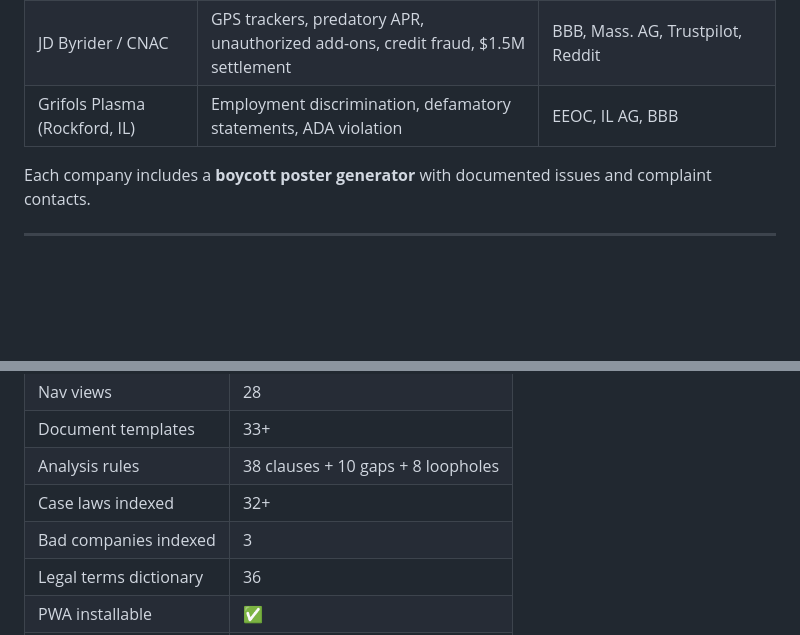
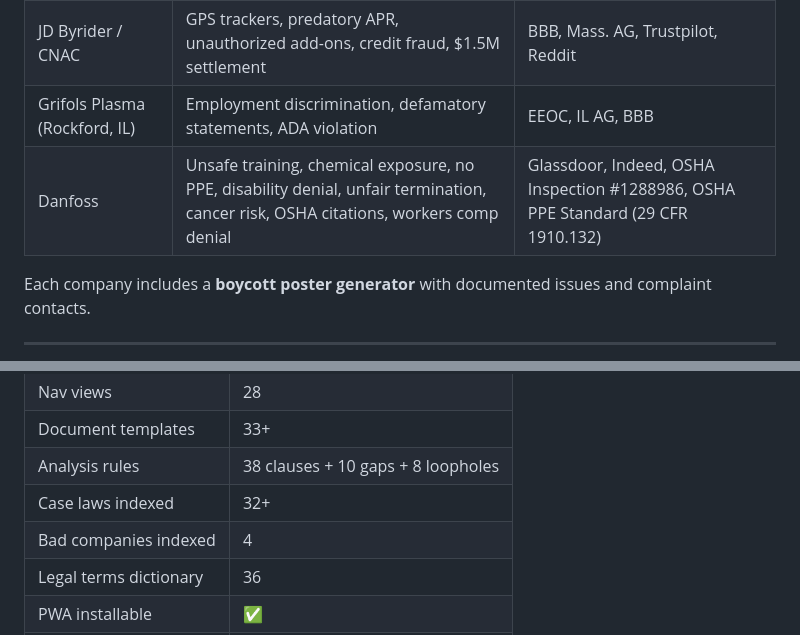
Before and after one commit to Turtle-PB/legalpath, a Markdown page: README.md, 2 parts joined by grey strips. Drawn GitHub-style; blank space fills up the shorter version.

Commit message:
Update README.md — add Danfoss to Bad Company Index table + update stats (4 companies)
© 2025 Paul Adcock — Patent Pending

```diff
--- a/README.md
+++ b/README.md
@@ -91,6 +91,7 @@ Publicly documented predatory businesses with sources:
 | DP World / Syncreon / TDS Logistics | 32+ federal lawsuits, bribery convictions, wage theft, NLRB violations, union suppression | NLRB, Reuters, CourtListener, Archive.org, Mass. AG |
 | JD Byrider / CNAC | GPS trackers, predatory APR, unauthorized add-ons, credit fraud, $1.5M settlement | BBB, Mass. AG, Trustpilot, Reddit |
 | Grifols Plasma (Rockford, IL) | Employment discrimination, defamatory statements, ADA violation | EEOC, IL AG, BBB |
+| Danfoss | Unsafe training, chemical exposure, no PPE, disability denial, unfair termination, cancer risk, OSHA citations, workers comp denial | Glassdoor, Indeed, OSHA Inspection #1288986, OSHA PPE Standard (29 CFR 1910.132) |
 
 Each company includes a **boycott poster generator** with documented issues and complaint contacts.
 
@@ -143,7 +144,7 @@ LegalPath is free and will always be free. If it helped you:
 | Document templates | 33+ |
 | Analysis rules | 38 clauses + 10 gaps + 8 loopholes |
 | Case laws indexed | 32+ |
-| Bad companies indexed | 3 |
+| Bad companies indexed | 4 |
 | Legal terms dictionary | 36 |
 | PWA installable | ✅ |
 | Total size | ~750KB (single HTML file) |
```
